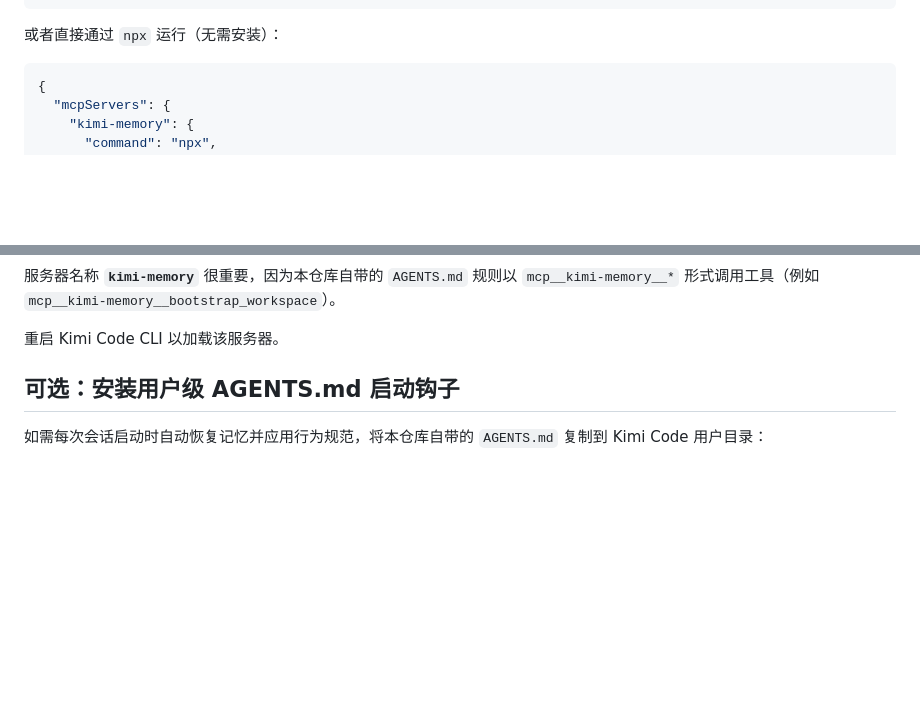
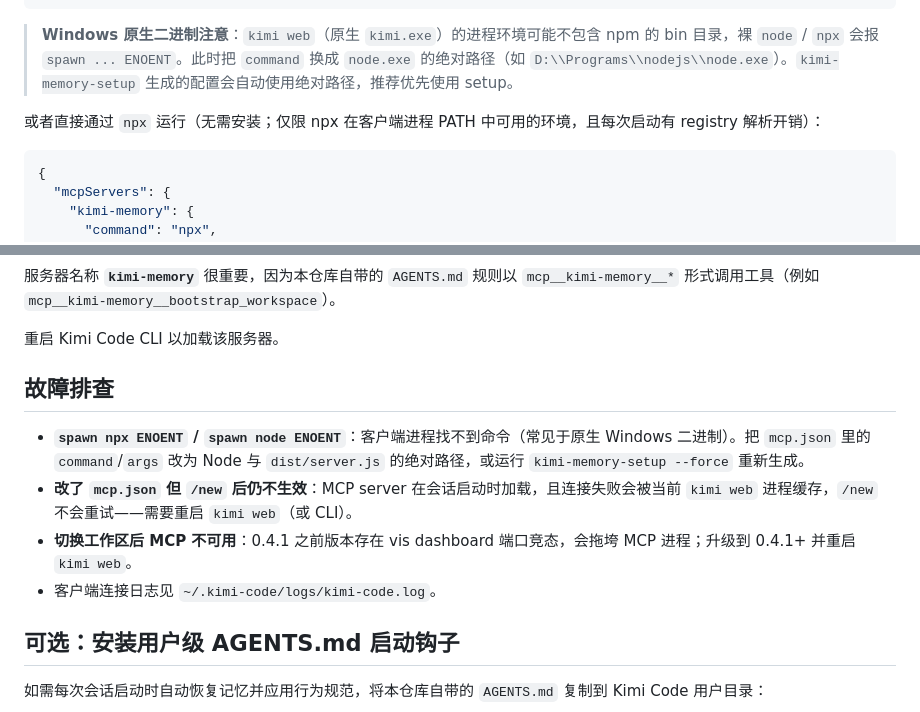
Before and after one commit to Zehee/kimi-code-memory-mcp-server, a Markdown page: README.md, 2 parts joined by grey strips. Drawn GitHub-style; blank space fills up the shorter version.

````diff
--- a/README.md
+++ b/README.md
@@ -136,7 +136,9 @@ kimi-memory-setup --undo
 }
 ```
 
-或者直接通过 `npx` 运行（无需安装）：
+> **Windows 原生二进制注意**：`kimi web`（原生 `kimi.exe`）的进程环境可能不包含 npm 的 bin 目录，裸 `node` / `npx` 会报 `spawn ... ENOENT`。此时把 `command` 换成 `node.exe` 的绝对路径（如 `D:\\Programs\\nodejs\\node.exe`）。`kimi-memory-setup` 生成的配置会自动使用绝对路径，推荐优先使用 setup。
+
+或者直接通过 `npx` 运行（无需安装；仅限 npx 在客户端进程 PATH 中可用的环境，且每次启动有 registry 解析开销）：
 
 ```json
 {
@@ -167,6 +169,13 @@ kimi-memory-setup --undo
 服务器名称 **`kimi-memory`** 很重要，因为本仓库自带的 `AGENTS.md` 规则以 `mcp__kimi-memory__*` 形式调用工具（例如 `mcp__kimi-memory__bootstrap_workspace`）。
 
 重启 Kimi Code CLI 以加载该服务器。
+
+## 故障排查
+
+- **`spawn npx ENOENT` / `spawn node ENOENT`**：客户端进程找不到命令（常见于原生 Windows 二进制）。把 `mcp.json` 里的 `command`/`args` 改为 Node 与 `dist/server.js` 的绝对路径，或运行 `kimi-memory-setup --force` 重新生成。
+- **改了 `mcp.json` 但 `/new` 后仍不生效**：MCP server 在会话启动时加载，且连接失败会被当前 `kimi web` 进程缓存，`/new` 不会重试——需要重启 `kimi web`（或 CLI）。
+- **切换工作区后 MCP 不可用**：0.4.1 之前版本存在 vis dashboard 端口竞态，会拖垮 MCP 进程；升级到 0.4.1+ 并重启 `kimi web`。
+- 客户端连接日志见 `~/.kimi-code/logs/kimi-code.log`。
 
 ## 可选：安装用户级 AGENTS.md 启动钩子
 
````
Also changed, not shown: README.en.md (+10 -1 lines).
